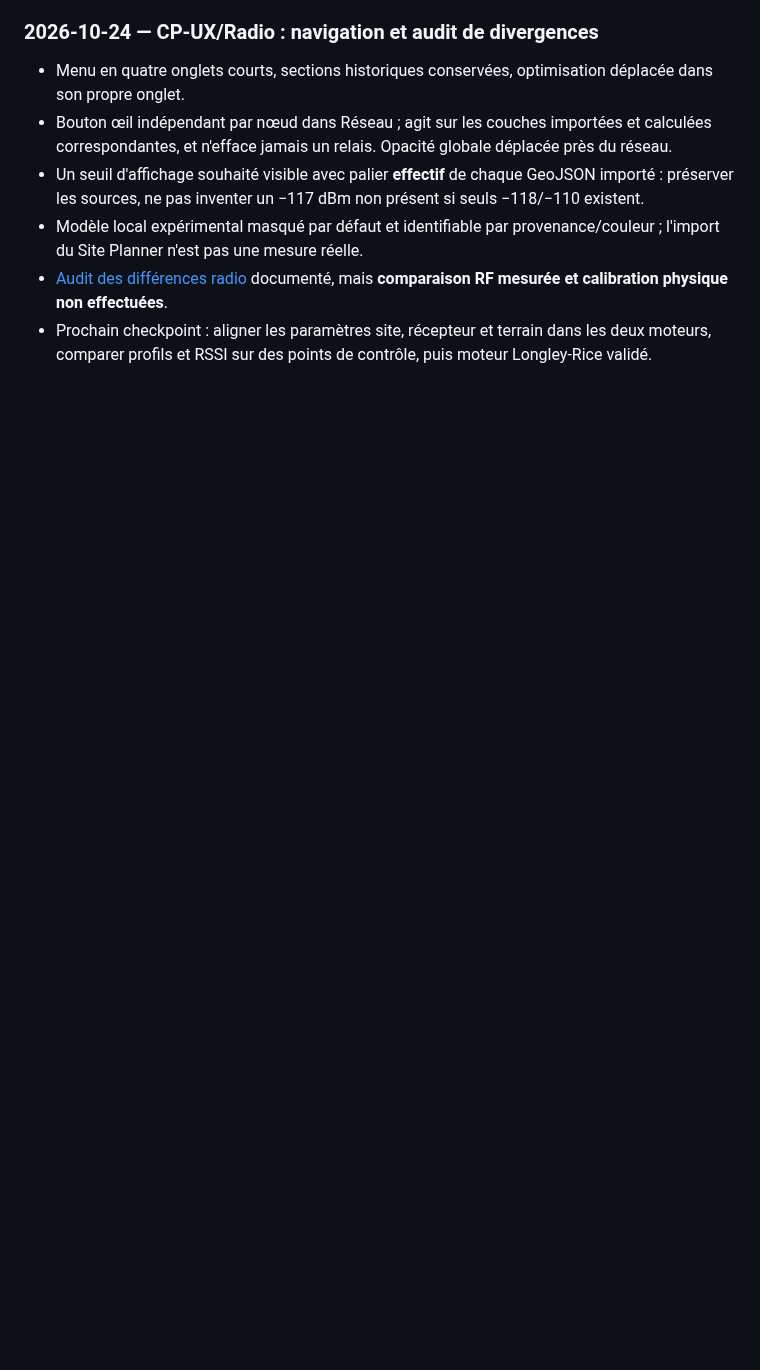
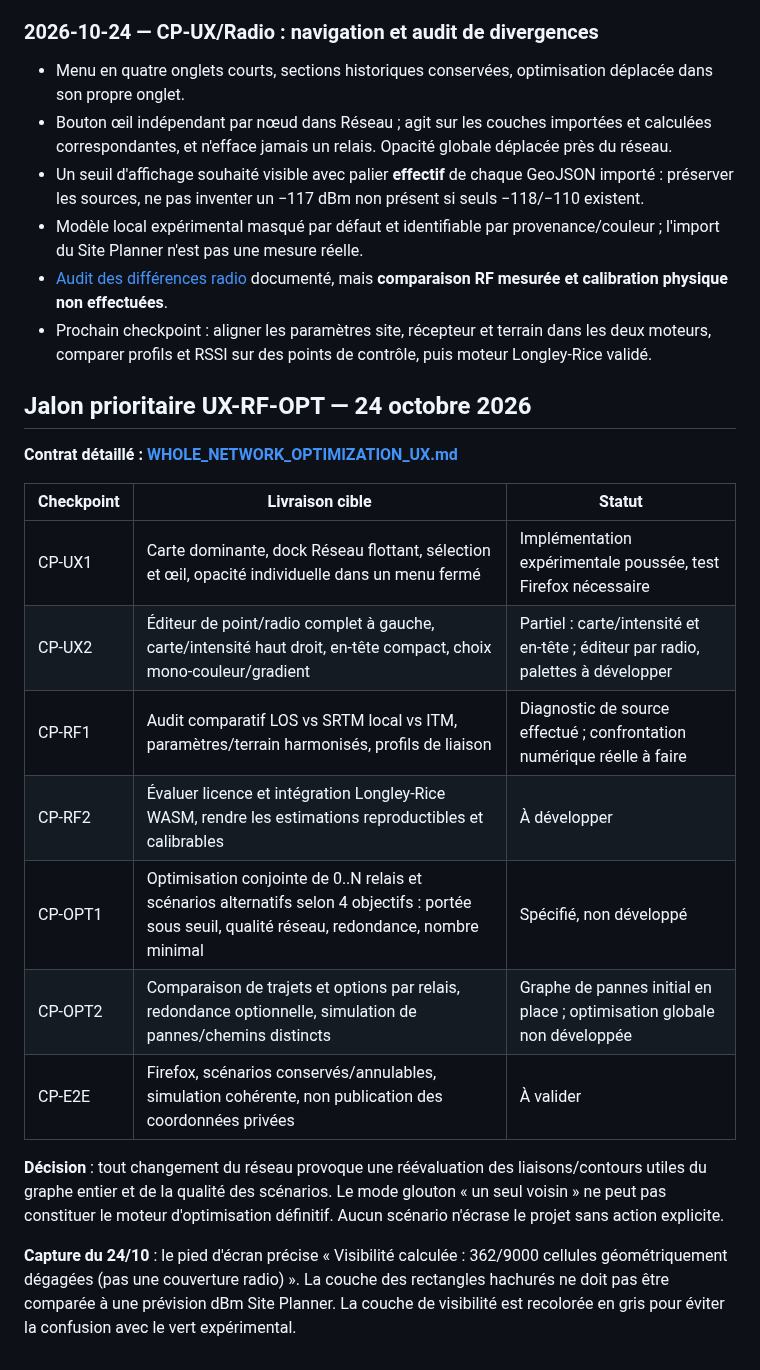
Before and after one commit to MrMekouil/MeshtasticCalculator, a Markdown page: docs/ROADMAP.md, the part around the change. Rendered like a GitHub page; blank space fills up the shorter version.

Commit message:
docs(checkpoint): global optimization objectives, map-first UX and LOS evidence

```diff
--- a/docs/ROADMAP.md
+++ b/docs/ROADMAP.md
@@ -75,3 +75,22 @@ Remarque : la numérotation V0.1–V0.4 plus bas reste **l'historique du prototy
 - Modèle local expérimental masqué par défaut et identifiable par provenance/couleur ; l'import du Site Planner n'est pas une mesure réelle.
 - [Audit des différences radio](COVERAGE_AUDIT.md) documenté, mais **comparaison RF mesurée et calibration physique non effectuées**.
 - Prochain checkpoint : aligner les paramètres site, récepteur et terrain dans les deux moteurs, comparer profils et RSSI sur des points de contrôle, puis moteur Longley-Rice validé.
+
+
+## Jalon prioritaire UX-RF-OPT — 24 octobre 2026
+
+**Contrat détaillé : [WHOLE_NETWORK_OPTIMIZATION_UX.md](WHOLE_NETWORK_OPTIMIZATION_UX.md)**
+
+| Checkpoint | Livraison cible | Statut |
+|---|---|---|
+| CP-UX1 | Carte dominante, dock Réseau flottant, sélection et œil, opacité individuelle dans un menu fermé | Implémentation expérimentale poussée, test Firefox nécessaire |
+| CP-UX2 | Éditeur de point/radio complet à gauche, carte/intensité haut droit, en-tête compact, choix mono-couleur/gradient | Partiel : carte/intensité et en-tête ; éditeur par radio, palettes à développer |
+| CP-RF1 | Audit comparatif LOS vs SRTM local vs ITM, paramètres/terrain harmonisés, profils de liaison | Diagnostic de source effectué ; confrontation numérique réelle à faire |
+| CP-RF2 | Évaluer licence et intégration Longley-Rice WASM, rendre les estimations reproductibles et calibrables | À développer |
+| CP-OPT1 | Optimisation conjointe de 0..N relais et scénarios alternatifs selon 4 objectifs : portée sous seuil, qualité réseau, redondance, nombre minimal | Spécifié, non développé |
+| CP-OPT2 | Comparaison de trajets et options par relais, redondance optionnelle, simulation de pannes/chemins distincts | Graphe de pannes initial en place ; optimisation globale non développée |
+| CP-E2E | Firefox, scénarios conservés/annulables, simulation cohérente, non publication des coordonnées privées | À valider |
+
+**Décision** : tout changement du réseau provoque une réévaluation des liaisons/contours utiles du graphe entier et de la qualité des scénarios. Le mode glouton « un seul voisin » ne peut pas constituer le moteur d'optimisation définitif. Aucun scénario n'écrase le projet sans action explicite.
+
+**Capture du 24/10** : le pied d'écran précise « Visibilité calculée : 362/9000 cellules géométriquement dégagées (pas une couverture radio) ». La couche des rectangles hachurés ne doit pas être comparée à une prévision dBm Site Planner. La couche de visibilité est recolorée en gris pour éviter la confusion avec le vert expérimental.
```
